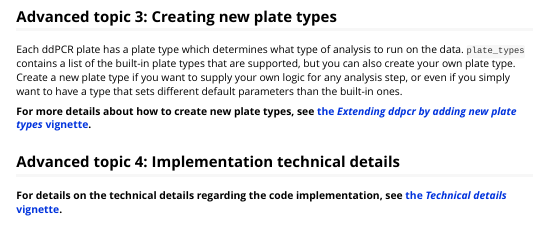
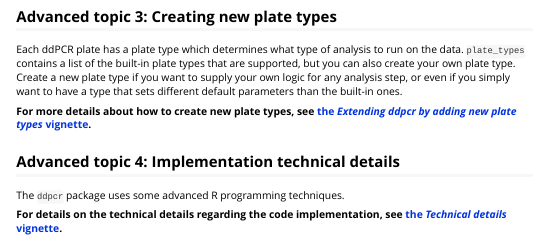
Before and after one commit to daattali/ddpcr, an R Markdown document (vignettes/overview.Rmd): the page in a window 1100 px wide, from 11930 px down. Rendered offline with R 4.5, knitr and Pandoc, with nearby package versions; some code elsewhere in the file could not run offline; badge pictures from the web are left out; common packages that the code uses without loading them are loaded.

Commit message:
try to fix a github markdown issue where a link isn't rendered properly

```diff
--- a/vignettes/overview.Rmd
+++ b/vignettes/overview.Rmd
@@ -519,4 +519,6 @@ Each ddPCR plate has a plate type which determines what type of analysis to run
 
 <h2 id="technical-details">Advanced topic 4: Implementation technical details</h2>
 
+The `ddpcr` package uses some advanced R programming techniques.
+
 **For details on the technical details regarding the code implementation, see [the _Technical details_ vignette](./technical_details.Rmd).**
```
Also changed, not shown: README.md.
